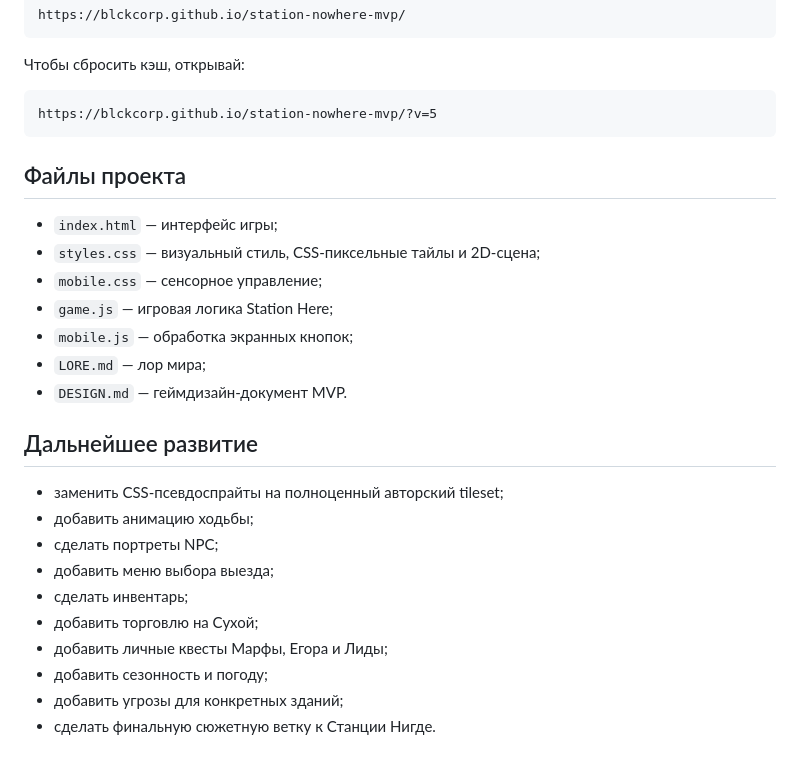
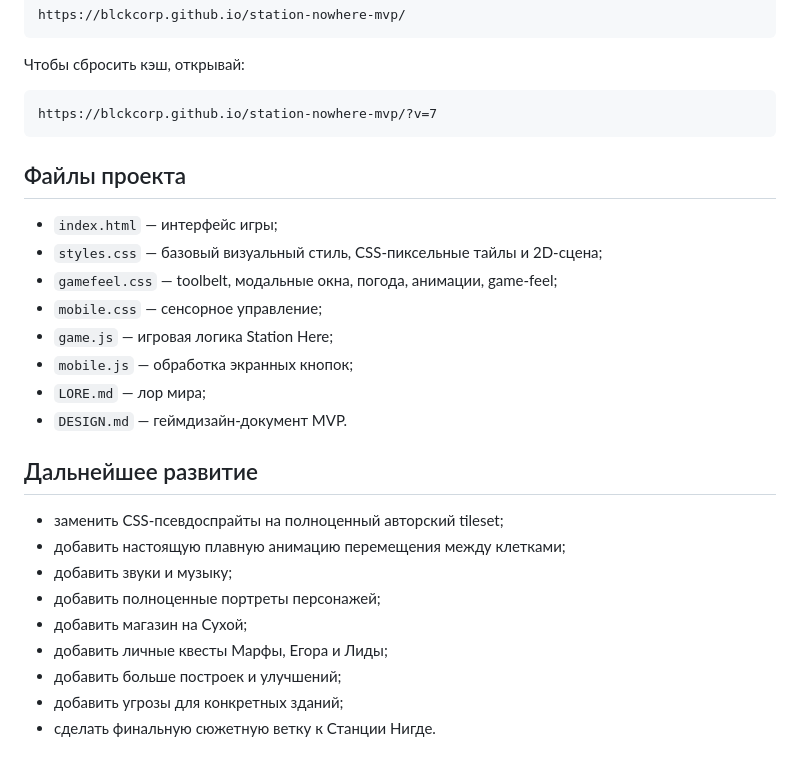
Before and after one commit to BlckCorp/station-nowhere-mvp, a Markdown page: README.md, the part around one of its changes. Drawn GitHub-style.

````diff
--- a/README.md
+++ b/README.md
@@ -97,13 +116,14 @@ https://blckcorp.github.io/station-nowhere-mvp/
 Чтобы сбросить кэш, открывай:
 
 ```text
-https://blckcorp.github.io/station-nowhere-mvp/?v=5
+https://blckcorp.github.io/station-nowhere-mvp/?v=7
 ```
 
 ## Файлы проекта
 
 - `index.html` — интерфейс игры;
-- `styles.css` — визуальный стиль, CSS-пиксельные тайлы и 2D-сцена;
+- `styles.css` — базовый визуальный стиль, CSS-пиксельные тайлы и 2D-сцена;
+- `gamefeel.css` — toolbelt, модальные окна, погода, анимации, game-feel;
 - `mobile.css` — сенсорное управление;
 - `game.js` — игровая логика Station Here;
 - `mobile.js` — обработка экранных кнопок;
@@ -113,12 +133,11 @@ https://blckcorp.github.io/station-nowhere-mvp/?v=5
 ## Дальнейшее развитие
 
 - заменить CSS-псевдоспрайты на полноценный авторский tileset;
-- добавить анимацию ходьбы;
-- сделать портреты NPC;
-- добавить меню выбора выезда;
-- сделать инвентарь;
-- добавить торговлю на Сухой;
+- добавить настоящую плавную анимацию перемещения между клетками;
+- добавить звуки и музыку;
+- добавить полноценные портреты персонажей;
+- добавить магазин на Сухой;
 - добавить личные квесты Марфы, Егора и Лиды;
-- добавить сезонность и погоду;
+- добавить больше построек и улучшений;
 - добавить угрозы для конкретных зданий;
 - сделать финальную сюжетную ветку к Станции Нигде.
````
Also changed, not shown: other parts of README.md (+38 -19 lines).
